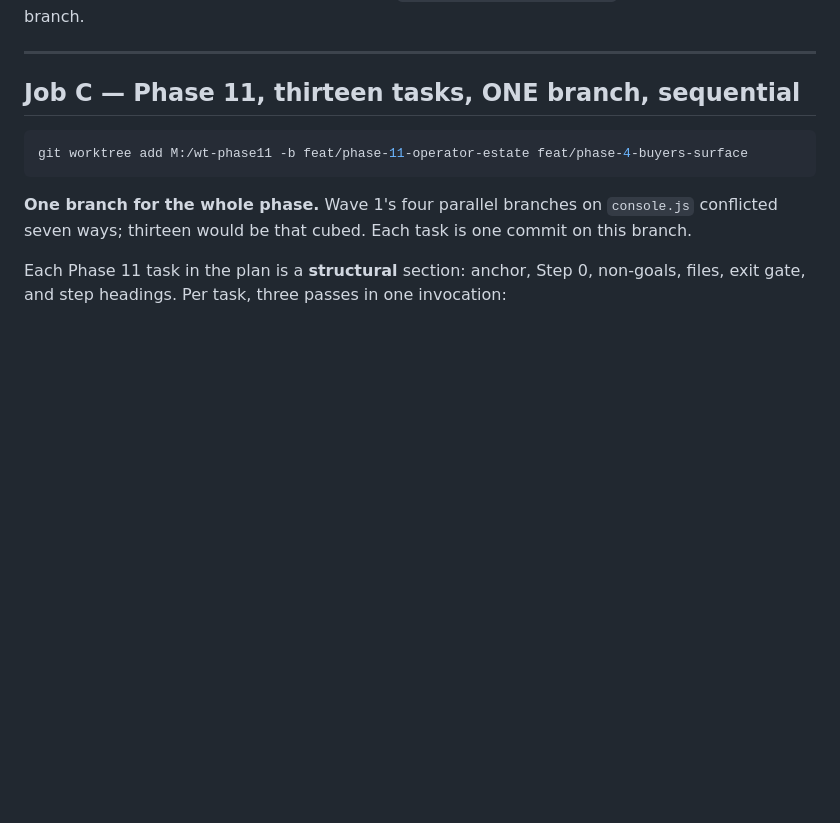
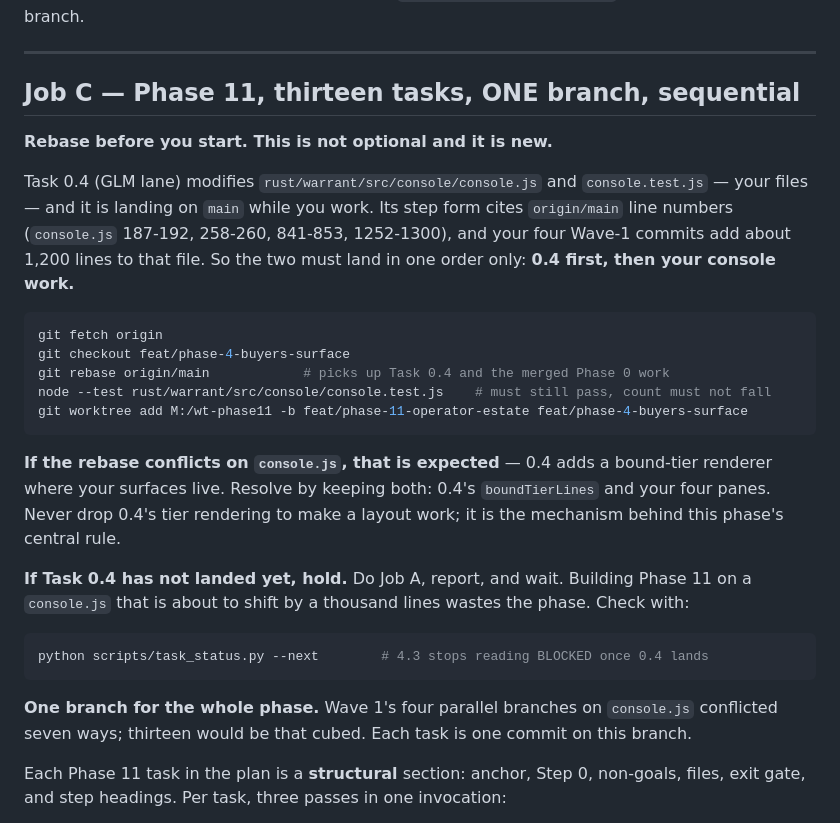
Before and after one commit to MuVeraAI-Corporation/Warrantor, a Markdown page: docs/agent-prompts/GOAL-minimax-m3.md, the part around the change. Drawn GitHub-style; blank space fills up the shorter version.

Commit message:
fix(prompts): MiniMax must rebase before Phase 11, not after
Task 0.4 modifies console.js and console.test.js -- the MiniMax lane's files -- and
its step form cites origin/main line numbers. The four Wave-1 commits add about 1,200
lines to console.js, so if the console work lands first those references point at the
wrong code and the lane either fails Step 0 or edits the wrong location.

The two lanes can run concurrently because worktrees isolate them. Only the merge
order is constrained, and it is constrained in one direction.

Co-Authored-By: Claude Opus 5 <noreply@anthropic.com>
Signed-off-by: Claude Code (Opus 5) <claude@local>

````diff
--- a/docs/agent-prompts/GOAL-minimax-m3.md
+++ b/docs/agent-prompts/GOAL-minimax-m3.md
@@ -109,8 +109,30 @@ branch.
 
 ## Job C — Phase 11, thirteen tasks, ONE branch, sequential
 
+**Rebase before you start. This is not optional and it is new.**
+
+Task 0.4 (GLM lane) modifies `rust/warrant/src/console/console.js` and `console.test.js` — your
+files — and it is landing on `main` while you work. Its step form cites `origin/main` line numbers
+(`console.js` 187-192, 258-260, 841-853, 1252-1300), and your four Wave-1 commits add about 1,200
+lines to that file. So the two must land in one order only: **0.4 first, then your console work.**
+
 ```bash
+git fetch origin
+git checkout feat/phase-4-buyers-surface
+git rebase origin/main            # picks up Task 0.4 and the merged Phase 0 work
+node --test rust/warrant/src/console/console.test.js    # must still pass, count must not fall
 git worktree add M:/wt-phase11 -b feat/phase-11-operator-estate feat/phase-4-buyers-surface
+```
+
+**If the rebase conflicts on `console.js`, that is expected** — 0.4 adds a bound-tier renderer where
+your surfaces live. Resolve by keeping both: 0.4's `boundTierLines` and your four panes. Never drop
+0.4's tier rendering to make a layout work; it is the mechanism behind this phase's central rule.
+
+**If Task 0.4 has not landed yet, hold.** Do Job A, report, and wait. Building Phase 11 on a
+`console.js` that is about to shift by a thousand lines wastes the phase. Check with:
+
+```bash
+python scripts/task_status.py --next        # 4.3 stops reading BLOCKED once 0.4 lands
 ```
 
 **One branch for the whole phase.** Wave 1's four parallel branches on `console.js` conflicted seven
````
